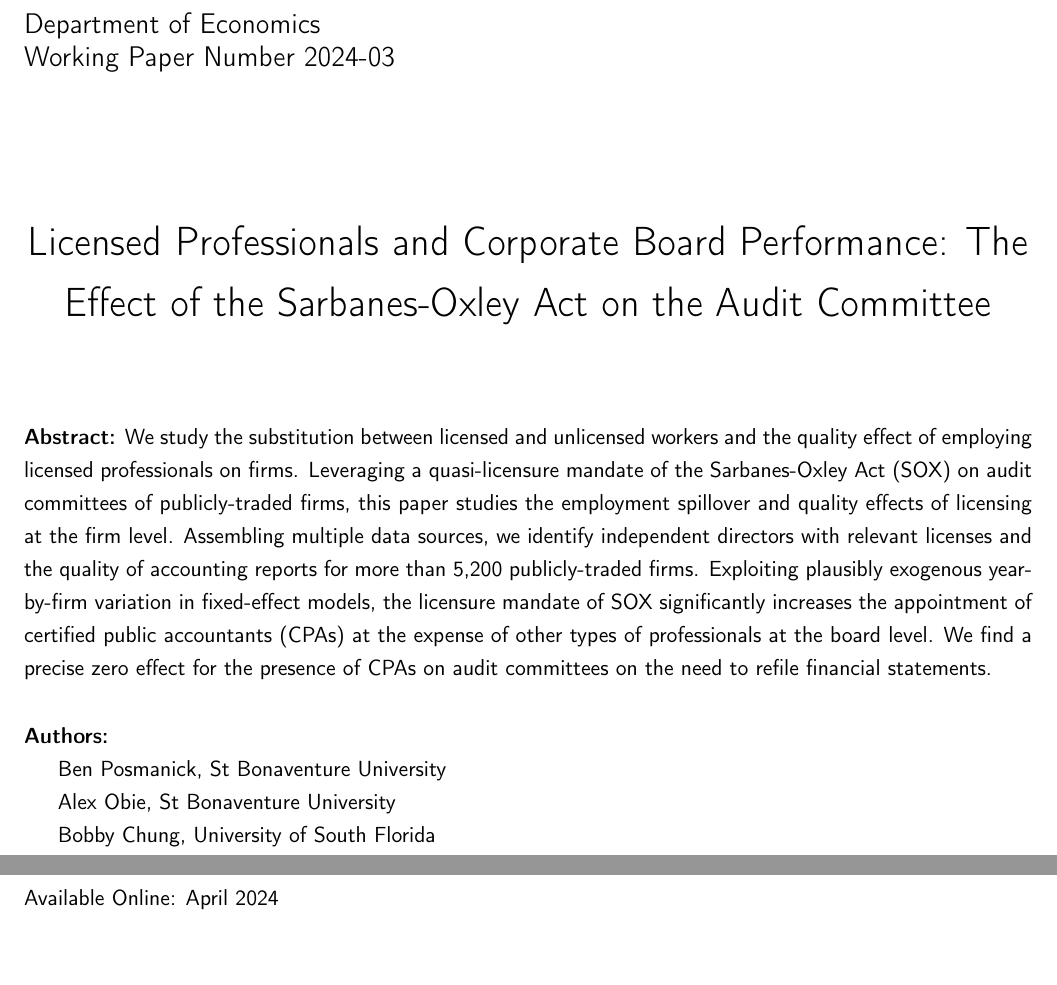
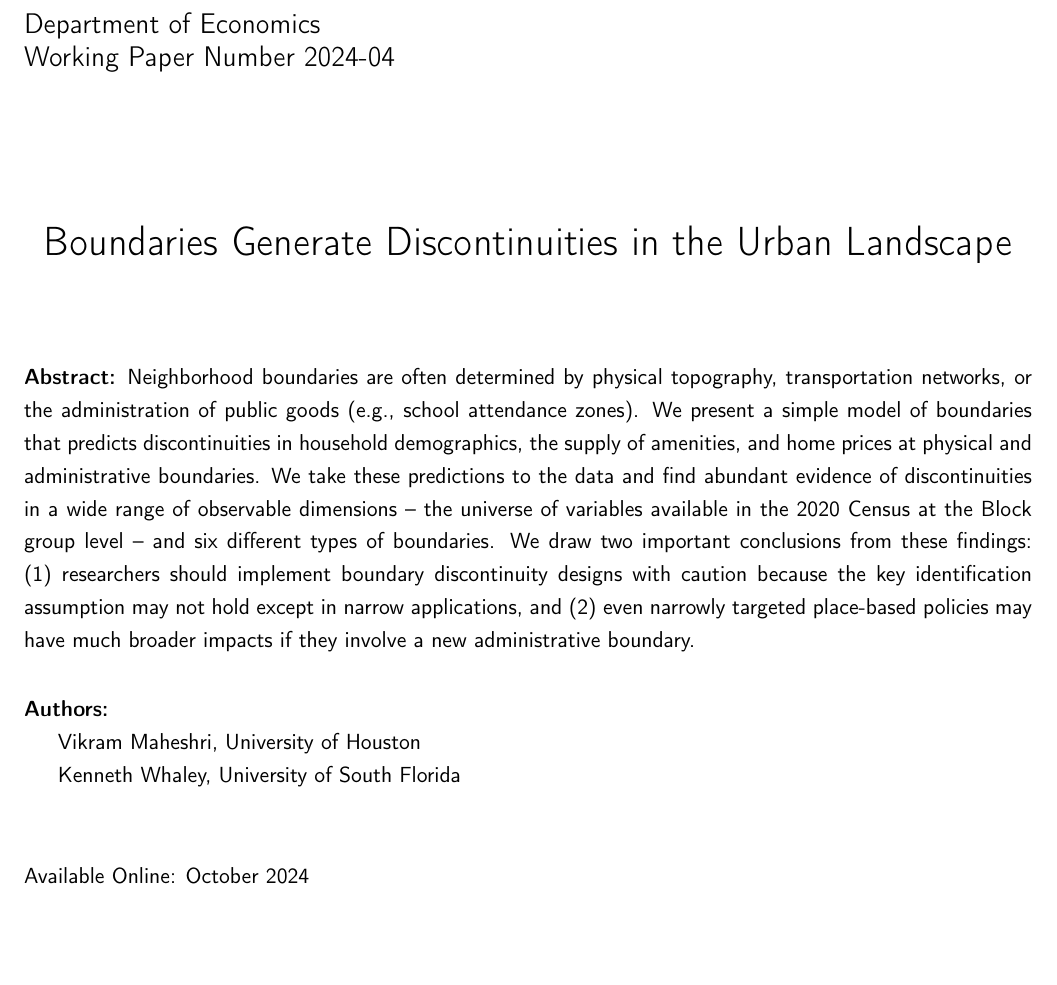
Before and after one commit to diogobaerlocher/USF-WPSeries, a LaTeX document (production/1_create_frontpage.tex): two parts of pages 1 and 2 of 2 before the commit and part of the page after it, the two joined at a grey line, cut so that both start at the same text. Compiled offline with pdfLaTeX.

Commit message:
add 2024-04

```diff
--- a/production/1_create_frontpage.tex
+++ b/production/1_create_frontpage.tex
@@ -17,30 +17,29 @@
 \noindent{\color{usfgreen} \rule{0.5\textwidth}{10pt}}{\color{usfgold} \rule{0.5\textwidth}{10pt}}\\
 
 \noindent {\Large Department of Economics} \\
-\noindent {\Large Working Paper Number 2024-03} \\
+\noindent {\Large Working Paper Number 2024-04} \\
 
 \vspace*{0.5in}
 
 \begin{center}
-    \huge Licensed Professionals and Corporate Board Performance: The Effect of the Sarbanes-Oxley Act on the Audit Committee
+    \huge Boundaries Generate Discontinuities in the Urban Landscape
 \end{center}
 
 \vspace*{0.5in}
 
-\noindent \textbf{Abstract:} We study the substitution between licensed and unlicensed workers and the quality effect of employing licensed professionals on firms. Leveraging a quasi-licensure mandate of the Sarbanes-Oxley Act (SOX) on audit committees of publicly-traded firms, this paper studies the employment spillover and quality effects of licensing at the firm level. Assembling multiple data sources, we identify independent directors with relevant licenses and the quality of accounting reports for more than 5,200 publicly-traded firms. Exploiting plausibly exogenous year-by-firm variation in fixed-effect models, the licensure mandate of SOX significantly increases the appointment of certified public accountants (CPAs) at the expense of other types of professionals at the board level. We find a precise zero effect for the presence of CPAs on audit committees on the need to refile financial statements.
+\noindent \textbf{Abstract:} Neighborhood boundaries are often determined by physical topography, transportation networks, or the administration of public goods (e.g., school attendance zones). We present a simple model of boundaries that predicts discontinuities in household demographics, the supply of amenities, and home prices at physical and administrative boundaries. We take these predictions to the data and find abundant evidence of discontinuities in a wide range of observable dimensions – the universe of variables available in the 2020 Census at the Block group level – and six different types of boundaries. We draw two important conclusions from these findings: (1) researchers should implement boundary discontinuity designs with caution because the key identification assumption may not hold except in narrow applications, and (2) even narrowly targeted place-based policies may have much broader impacts if they involve a new administrative boundary.
 
 \vspace*{0.25in}
 
 \noindent \textbf{Authors:}
 
-Ben Posmanick, St Bonaventure University \\
-\indent Alex Obie, St Bonaventure University \\
-\indent Bobby Chung, University of South Florida \\
+Vikram Maheshri, University of Houston \\
+\indent Kenneth Whaley, University of South Florida \\
 
 \vspace*{0.25in}
 
 
-\noindent Available Online: April 2024 %| Updated: Date
+\noindent Available Online: October 2024 %| Updated: Date
 
 \vfill
 \noindent{\color{usfgreen} \rule{\textwidth}{5pt}}\\
```
Also changed, not shown: README.md, papers_backup/2024-04.pdf (added), production/1_create_frontpage.pdf (added), production/USouthFlorida-lightbg-2c-rgb-h.png (added), production/production_output.pdf (added), production/submission.pdf (added), 3 other files.
